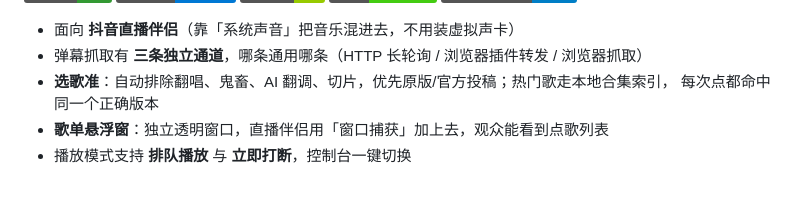
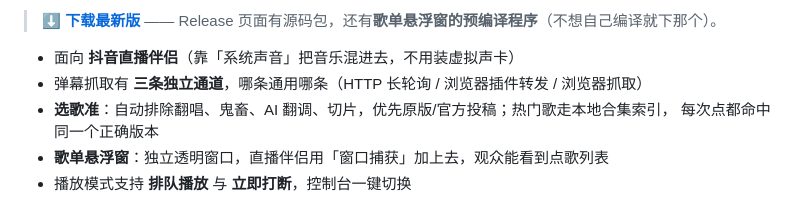
Before and after one commit to LORQAQ/douyin-song-request, a Markdown page: README.md, the part around one of its changes. Drawn GitHub-style; badges without logos.

Commit message:
docs: README 加 Release 徽章和下载入口

```diff
--- a/README.md
+++ b/README.md
@@ -11,4 +12,7 @@
 </p>
+
+> **[⬇ 下载最新版](https://github.com/LORQAQ/douyin-song-request/releases/latest)**
+> —— Release 页面有源码包，还有**歌单悬浮窗的预编译程序**（不想自己编译就下那个）。
 
 - 面向 **抖音直播伴侣**（靠「系统声音」把音乐混进去，不用装虚拟声卡）
 - 弹幕抓取有 **三条独立通道**，哪条通用哪条（HTTP 长轮询 / 浏览器插件转发 / 浏览器抓取）
```
Also changed, not shown: other parts of README.md (+1 -0 lines).
